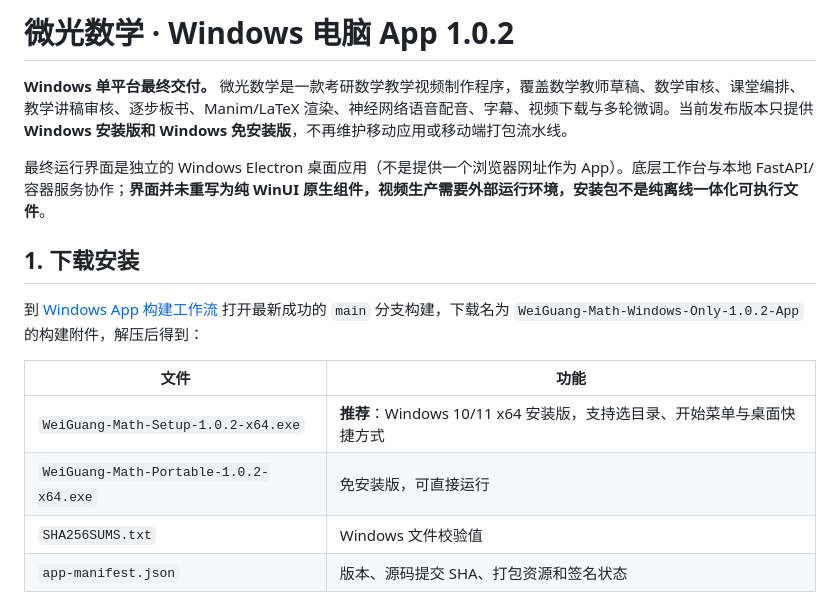
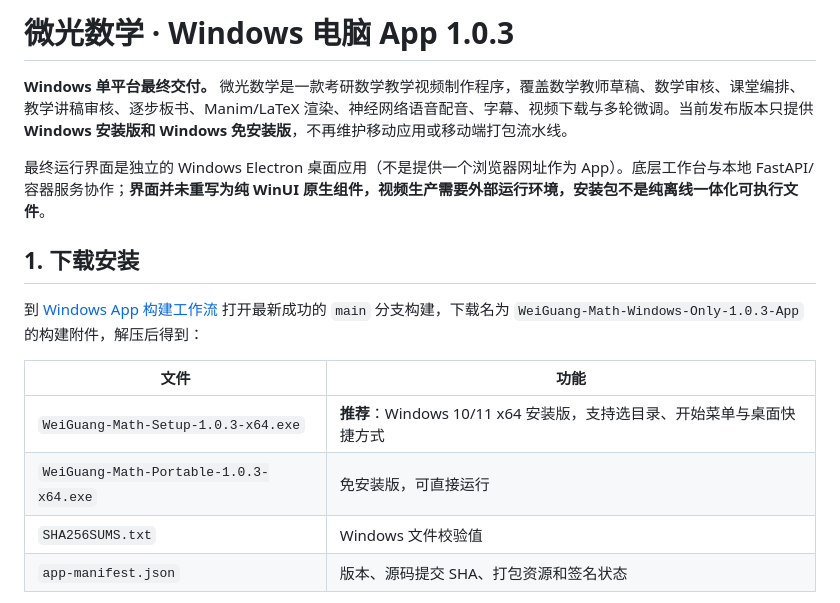
Before and after one commit to qichenzheng-bit/shipinyinqing, a Markdown page: README.md, the part around one of its changes. Rendered like a GitHub page.

Commit message:
release: bump Windows version 1.0.3 for PostgreSQL-only data backend

```diff
--- a/README.md
+++ b/README.md
@@ -1,4 +1,4 @@
-# 微光数学 · Windows 电脑 App 1.0.2
+# 微光数学 · Windows 电脑 App 1.0.3
 
 **Windows 单平台最终交付。** 微光数学是一款考研数学教学视频制作程序，覆盖数学教师草稿、数学审核、课堂编排、教学讲稿审核、逐步板书、Manim/LaTeX 渲染、神经网络语音配音、字幕、视频下载与多轮微调。当前发布版本只提供 **Windows 安装版和 Windows 免安装版**，不再维护移动应用或移动端打包流水线。
 
@@ -6,12 +6,12 @@
 
 ## 1. 下载安装
 
-到 [Windows App 构建工作流](.github/workflows/windows-desktop.yml) 打开最新成功的 `main` 分支构建，下载名为 `WeiGuang-Math-Windows-Only-1.0.2-App` 的构建附件，解压后得到：
+到 [Windows App 构建工作流](.github/workflows/windows-desktop.yml) 打开最新成功的 `main` 分支构建，下载名为 `WeiGuang-Math-Windows-Only-1.0.3-App` 的构建附件，解压后得到：
 
 | 文件 | 功能 |
 |---|---|
-| `WeiGuang-Math-Setup-1.0.2-x64.exe` | **推荐**：Windows 10/11 x64 安装版，支持选目录、开始菜单与桌面快捷方式 |
-| `WeiGuang-Math-Portable-1.0.2-x64.exe` | 免安装版，可直接运行 |
+| `WeiGuang-Math-Setup-1.0.3-x64.exe` | **推荐**：Windows 10/11 x64 安装版，支持选目录、开始菜单与桌面快捷方式 |
+| `WeiGuang-Math-Portable-1.0.3-x64.exe` | 免安装版，可直接运行 |
 | `SHA256SUMS.txt` | Windows 文件校验值 |
 | `app-manifest.json` | 版本、源码提交 SHA、打包资源和签名状态 |
 
```
Also changed, not shown: other parts of README.md (+1 -1 lines).
